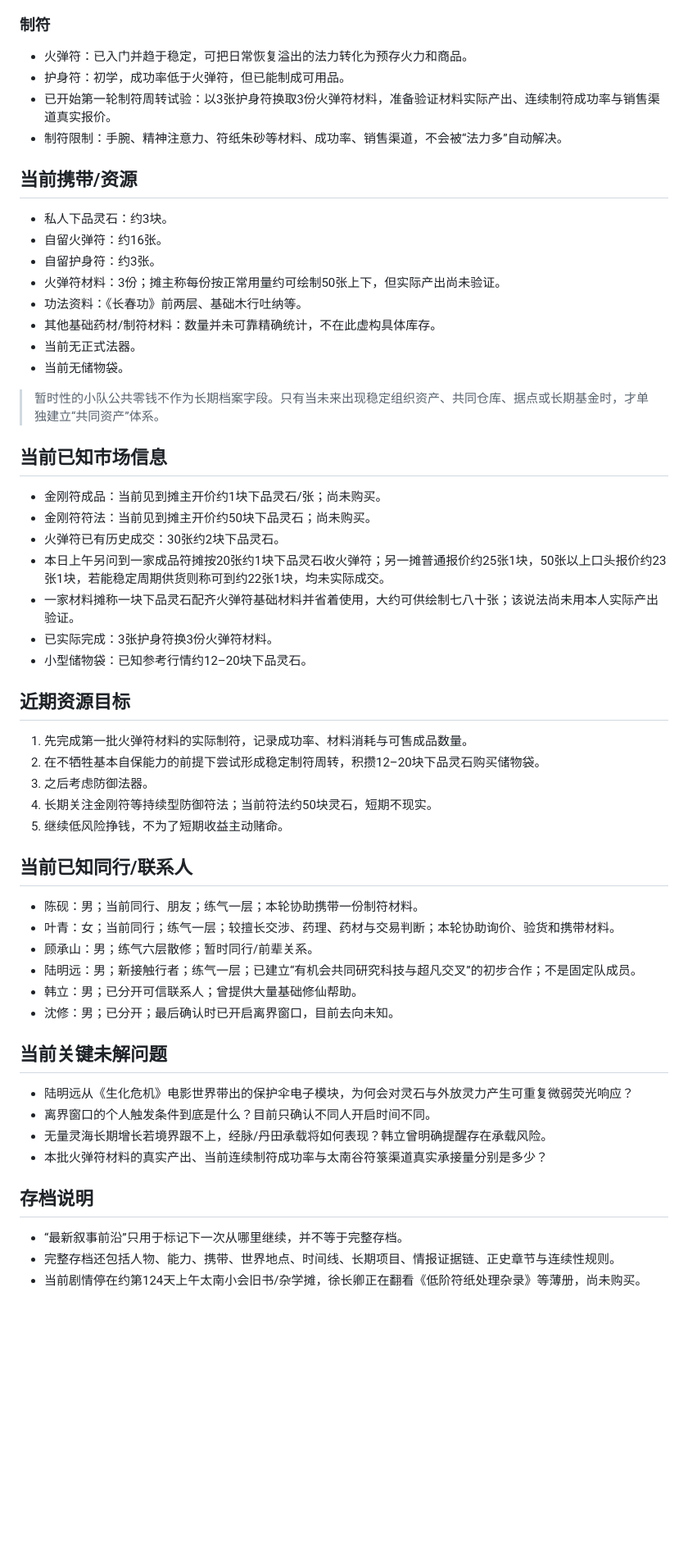
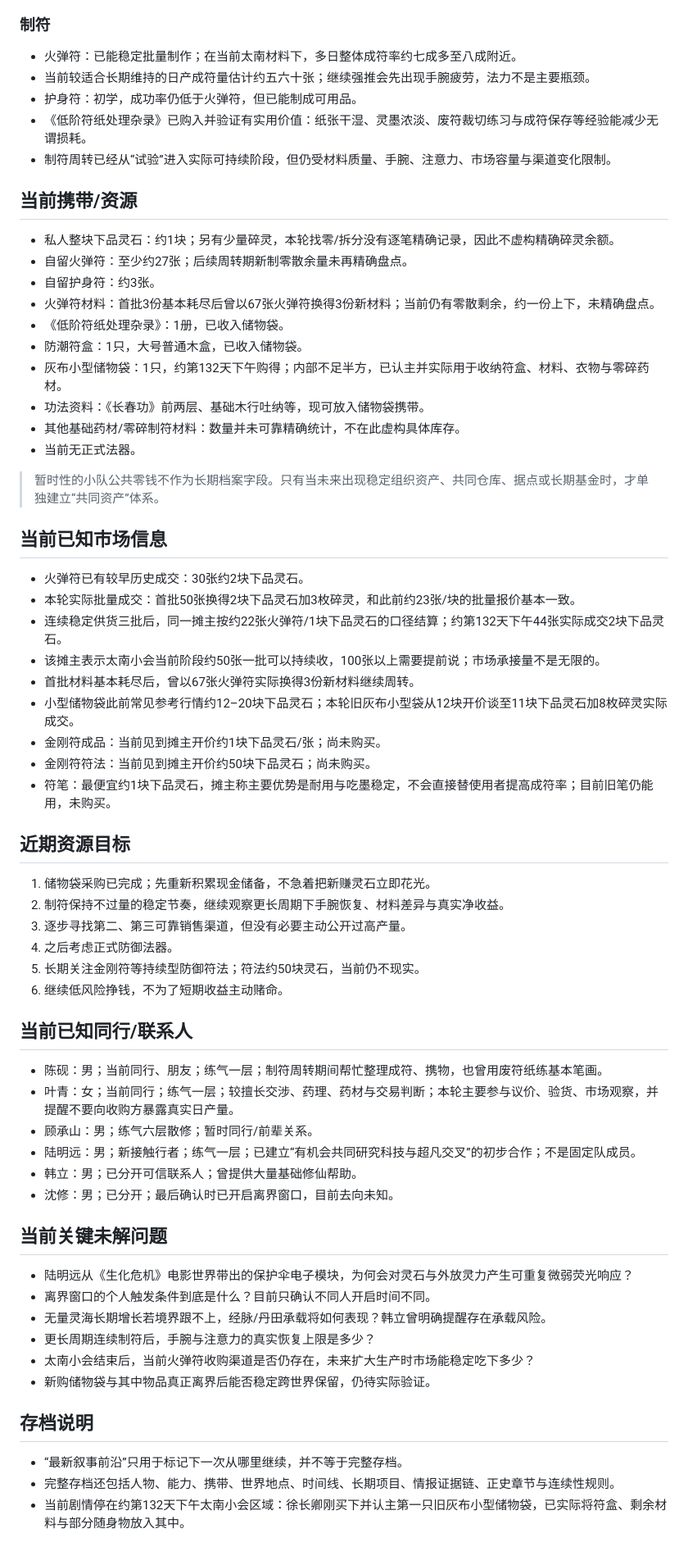
Before and after one commit to Jah1114/jieyu-archive, a Markdown page: archive/CURRENT_STATE.md, the part around one of its changes. Shown at 82% size. Drawn GitHub-style; blank space fills up the shorter version.

Commit message:
Update current state after sustained talisman turnover and storage bag purchase

```diff
--- a/archive/CURRENT_STATE.md
+++ b/archive/CURRENT_STATE.md
@@ -42,46 +42,52 @@
 - 基础拳脚：入门。
 
 ### 制符
-- 火弹符：已入门并趋于稳定，可把日常恢复溢出的法力转化为预存火力和商品。
-- 护身符：初学，成功率低于火弹符，但已能制成可用品。
-- 已开始第一轮制符周转试验：以3张护身符换取3份火弹符材料，准备验证材料实际产出、连续制符成功率与销售渠道真实报价。
-- 制符限制：手腕、精神注意力、符纸朱砂等材料、成功率、销售渠道，不会被“法力多”自动解决。
+- 火弹符：已能稳定批量制作；在当前太南材料下，多日整体成符率约七成多至八成附近。
+- 当前较适合长期维持的日产成符量估计约五六十张；继续强推会先出现手腕疲劳，法力不是主要瓶颈。
+- 护身符：初学，成功率仍低于火弹符，但已能制成可用品。
+- 《低阶符纸处理杂录》已购入并验证有实用价值：纸张干湿、灵墨浓淡、废符裁切练习与成符保存等经验能减少无谓损耗。
+- 制符周转已经从“试验”进入实际可持续阶段，但仍受材料质量、手腕、注意力、市场容量与渠道变化限制。
 
 ## 当前携带/资源
 
-- 私人下品灵石：约3块。
-- 自留火弹符：约16张。
+- 私人整块下品灵石：约1块；另有少量碎灵，本轮找零/拆分没有逐笔精确记录，因此不虚构精确碎灵余额。
+- 自留火弹符：至少约27张；后续周转期新制零散余量未再精确盘点。
 - 自留护身符：约3张。
-- 火弹符材料：3份；摊主称每份按正常用量约可绘制50张上下，但实际产出尚未验证。
-- 功法资料：《长春功》前两层、基础木行吐纳等。
-- 其他基础药材/制符材料：数量并未可靠精确统计，不在此虚构具体库存。
+- 火弹符材料：首批3份基本耗尽后曾以67张火弹符换得3份新材料；当前仍有零散剩余，约一份上下，未精确盘点。
+- 《低阶符纸处理杂录》：1册，已收入储物袋。
+- 防潮符盒：1只，大号普通木盒，已收入储物袋。
+- 灰布小型储物袋：1只，约第132天下午购得；内部不足半方，已认主并实际用于收纳符盒、材料、衣物与零碎药材。
+- 功法资料：《长春功》前两层、基础木行吐纳等，现可放入储物袋携带。
+- 其他基础药材/零碎制符材料：数量并未可靠精确统计，不在此虚构具体库存。
 - 当前无正式法器。
-- 当前无储物袋。
 
 > 暂时性的小队公共零钱不作为长期档案字段。只有当未来出现稳定组织资产、共同仓库、据点或长期基金时，才单独建立“共同资产”体系。
 
 ## 当前已知市场信息
 
+- 火弹符已有较早历史成交：30张约2块下品灵石。
+- 本轮实际批量成交：首批50张换得2块下品灵石加3枚碎灵，和此前约23张/块的批量报价基本一致。
+- 连续稳定供货三批后，同一摊主按约22张火弹符/1块下品灵石的口径结算；约第132天下午44张实际成交2块下品灵石。
+- 该摊主表示太南小会当前阶段约50张一批可以持续收，100张以上需要提前说；市场承接量不是无限的。
+- 首批材料基本耗尽后，曾以67张火弹符实际换得3份新材料继续周转。
+- 小型储物袋此前常见参考行情约12–20块下品灵石；本轮旧灰布小型袋从12块开价谈至11块下品灵石加8枚碎灵实际成交。
 - 金刚符成品：当前见到摊主开价约1块下品灵石/张；尚未购买。
 - 金刚符符法：当前见到摊主开价约50块下品灵石；尚未购买。
-- 火弹符已有历史成交：30张约2块下品灵石。
-- 本日上午另问到一家成品符摊按20张约1块下品灵石收火弹符；另一摊普通报价约25张1块，50张以上口头报价约23张1块，若能稳定周期供货则称可到约22张1块，均未实际成交。
-- 一家材料摊称一块下品灵石配齐火弹符基础材料并省着使用，大约可供绘制七八十张；该说法尚未用本人实际产出验证。
-- 已实际完成：3张护身符换3份火弹符材料。
-- 小型储物袋：已知参考行情约12–20块下品灵石。
+- 符笔：最便宜约1块下品灵石，摊主称主要优势是耐用与吃墨稳定，不会直接替使用者提高成符率；目前旧笔仍能用，未购买。
 
 ## 近期资源目标
 
-1. 先完成第一批火弹符材料的实际制符，记录成功率、材料消耗与可售成品数量。
-2. 在不牺牲基本自保能力的前提下尝试形成稳定制符周转，积攒12–20块下品灵石购买储物袋。
-3. 之后考虑防御法器。
-4. 长期关注金刚符等持续型防御符法；当前符法约50块灵石，短期不现实。
-5. 继续低风险挣钱，不为了短期收益主动赌命。
+1. 储物袋采购已完成；先重新积累现金储备，不急着把新赚灵石立即花光。
+2. 制符保持不过量的稳定节奏，继续观察更长周期下手腕恢复、材料差异与真实净收益。
+3. 逐步寻找第二、第三可靠销售渠道，但没有必要主动公开过高产量。
+4. 之后考虑正式防御法器。
+5. 长期关注金刚符等持续型防御符法；符法约50块灵石，当前仍不现实。
+6. 继续低风险挣钱，不为了短期收益主动赌命。
 
 ## 当前已知同行/联系人
 
-- 陈砚：男；当前同行、朋友；练气一层；本轮协助携带一份制符材料。
-- 叶青：女；当前同行；练气一层；较擅长交涉、药理、药材与交易判断；本轮协助询价、验货和携带材料。
+- 陈砚：男；当前同行、朋友；练气一层；制符周转期间帮忙整理成符、携物，也曾用废符纸练基本笔画。
+- 叶青：女；当前同行；练气一层；较擅长交涉、药理、药材与交易判断；本轮主要参与议价、验货、市场观察，并提醒不要向收购方暴露真实日产量。
 - 顾承山：男；练气六层散修；暂时同行/前辈关系。
 - 陆明远：男；新接触行者；练气一层；已建立“有机会共同研究科技与超凡交叉”的初步合作；不是固定队成员。
 - 韩立：男；已分开可信联系人；曾提供大量基础修仙帮助。
@@ -92,10 +98,12 @@
 - 陆明远从《生化危机》电影世界带出的保护伞电子模块，为何会对灵石与外放灵力产生可重复微弱荧光响应？
 - 离界窗口的个人触发条件到底是什么？目前只确认不同人开启时间不同。
 - 无量灵海长期增长若境界跟不上，经脉/丹田承载将如何表现？韩立曾明确提醒存在承载风险。
-- 本批火弹符材料的真实产出、当前连续制符成功率与太南谷符箓渠道真实承接量分别是多少？
+- 更长周期连续制符后，手腕与注意力的真实恢复上限是多少？
+- 太南小会结束后，当前火弹符收购渠道是否仍存在，未来扩大生产时市场能稳定吃下多少？
+- 新购储物袋与其中物品真正离界后能否稳定跨世界保留，仍待实际验证。
 
 ## 存档说明
 
 - “最新叙事前沿”只用于标记下一次从哪里继续，并不等于完整存档。
 - 完整存档还包括人物、能力、携带、世界地点、时间线、长期项目、情报证据链、正史章节与连续性规则。
-- 当前剧情停在约第124天上午太南小会旧书/杂学摊，徐长卿正在翻看《低阶符纸处理杂录》等薄册，尚未购买。
+- 当前剧情停在约第132天下午太南小会区域：徐长卿刚买下并认主第一只旧灰布小型储物袋，已实际将符盒、剩余材料与部分随身物放入其中。
```
Also changed, not shown: other parts of archive/CURRENT_STATE.md (+4 -4 lines).
